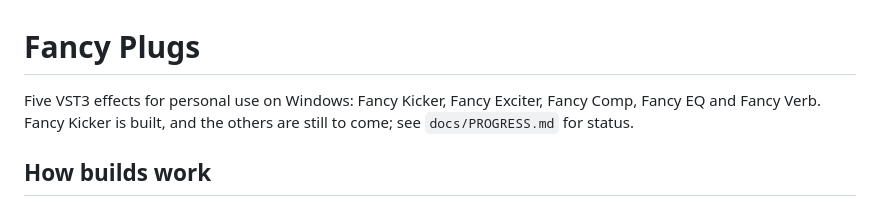
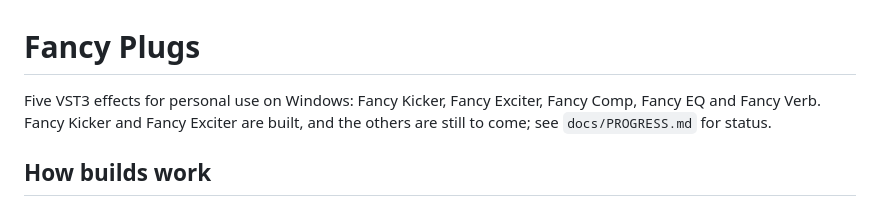
Before and after one commit to alfrednoonoo/fancy-plugs, a Markdown page: README.md, the part around the change. Rendered like a GitHub page.

Commit message:
Record Exciter results and add manual and REAPER checklist
Co-Authored-By: Claude Opus 5.5 <noreply@anthropic.com>

```diff
--- a/README.md
+++ b/README.md
@@ -1,6 +1,6 @@
 # Fancy Plugs
 
-Five VST3 effects for personal use on Windows: Fancy Kicker, Fancy Exciter, Fancy Comp, Fancy EQ and Fancy Verb. Fancy Kicker is built, and the others are still to come; see `docs/PROGRESS.md` for status.
+Five VST3 effects for personal use on Windows: Fancy Kicker, Fancy Exciter, Fancy Comp, Fancy EQ and Fancy Verb. Fancy Kicker and Fancy Exciter are built, and the others are still to come; see `docs/PROGRESS.md` for status.
 
 ## How builds work
 
```
Also changed, not shown: docs/PROGRESS.md (+18 -2 lines), docs/exciter-checklist.md (added, +54 -0 lines), docs/exciter-manual.md (added, +57 -0 lines), docs/exciter.md (+3 -1 lines), docs/screens/exciter-edit@1x.png (added), docs/screens/exciter-edit@2x.png (added), docs/screens/exciter-vs-reference.png (added), docs/screens/exciter@1x.png (added), docs/screens/exciter@2x.png (added), 1 other file.
